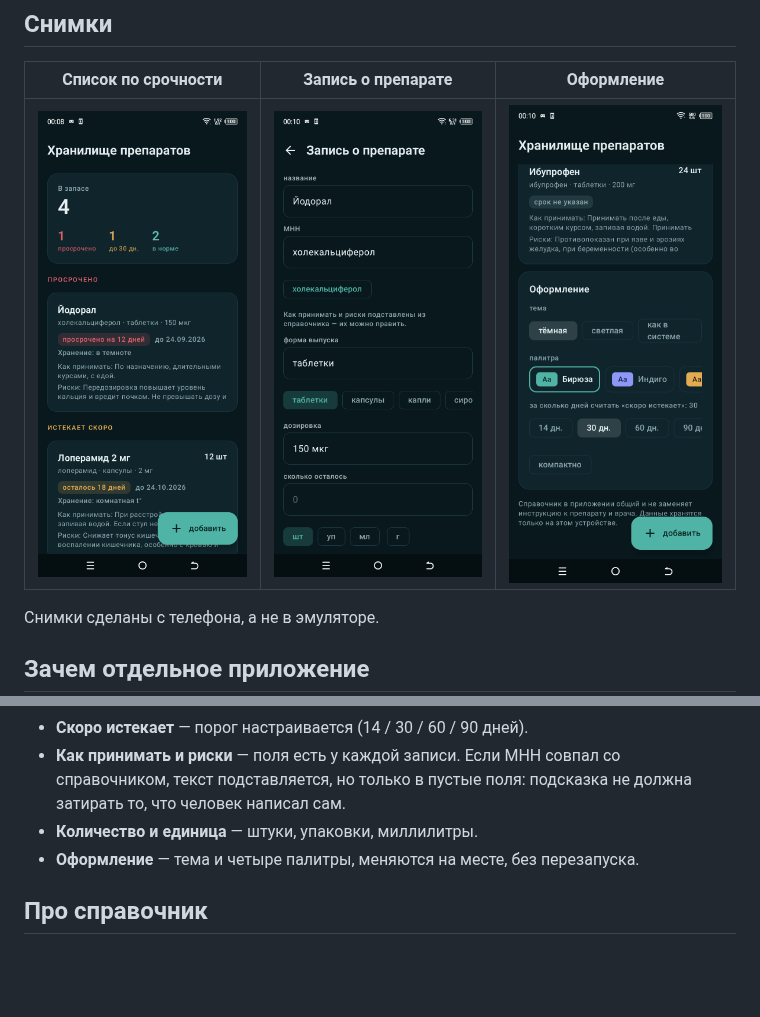
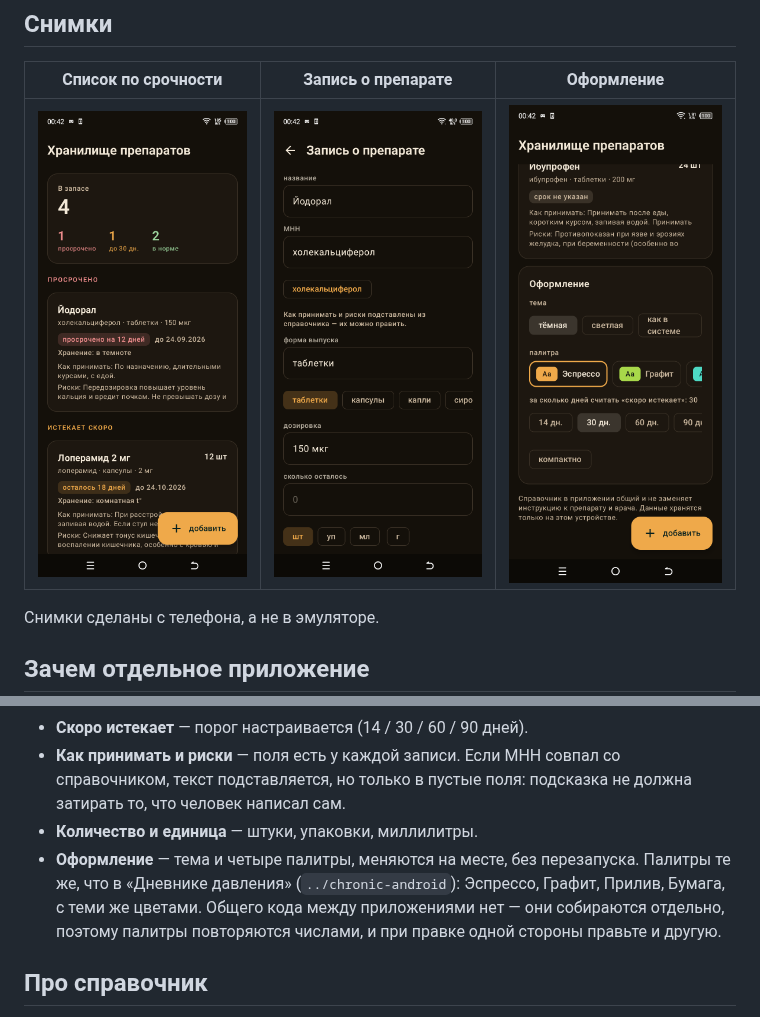
Before and after one commit to kidjinbruh-del/medicine-storage, a Markdown page: README.md, 2 parts joined by grey strips. Drawn GitHub-style; pictures changed too: docs/01-spisok.png, docs/02-redaktor.png, docs/03-oformlenie.png; blank space fills up the shorter version.

Commit message:
Палитры как в Дневнике давления, снимки в новом оформлении, фон значка в тон приложению

```diff
--- a/README.md
+++ b/README.md
@@ -34,6 +34,10 @@
   затирать то, что человек написал сам.
 - **Количество и единица** — штуки, упаковки, миллилитры.
 - **Оформление** — тема и четыре палитры, меняются на месте, без перезапуска.
+  Палитры те же, что в «Дневнике давления» (`../chronic-android`): Эспрессо,
+  Графит, Прилив, Бумага, с теми же цветами. Общего кода между приложениями
+  нет — они собираются отдельно, поэтому палитры повторяются числами, и при
+  правке одной стороны правьте и другую.
 
 ## Про справочник
 
```
Also changed, not shown: 3 other files.
